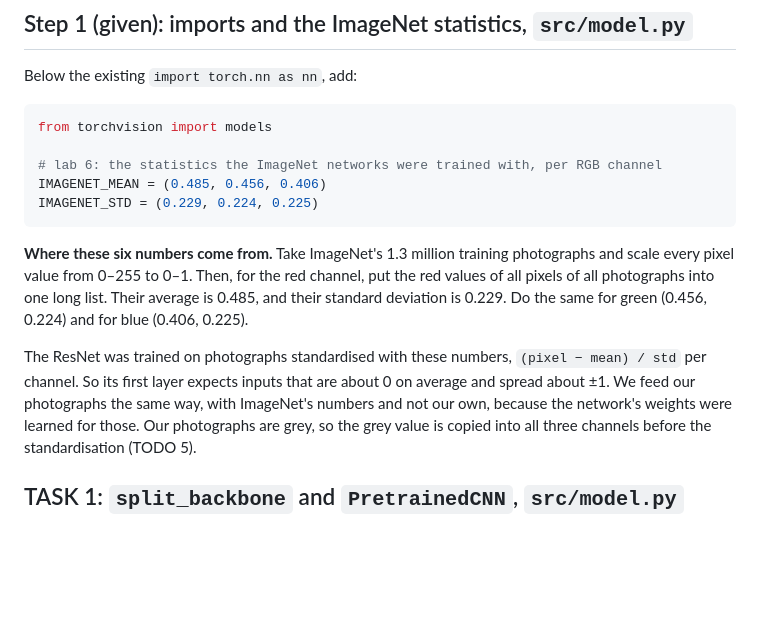
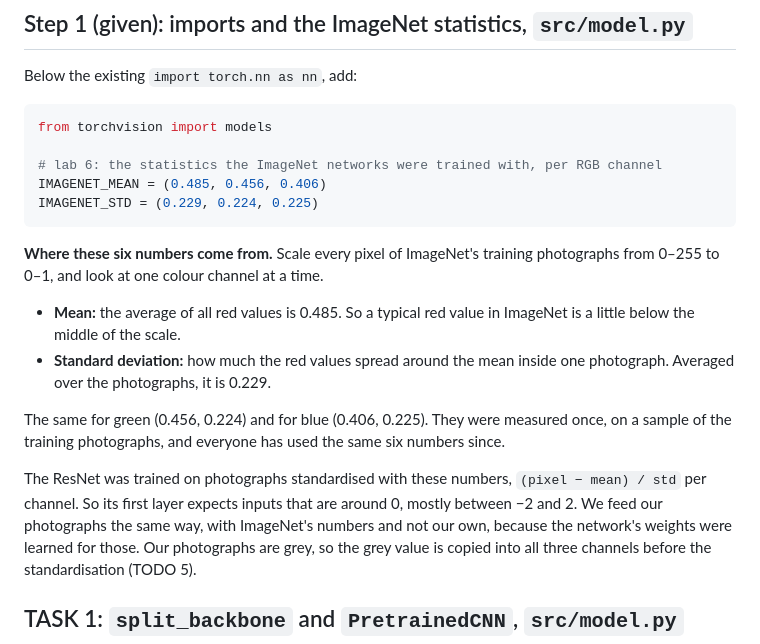
Before and after one commit to BME-SmartLab-Education/dl2026-course, a Markdown page: lab_6_transfer/README.md, the part around one of its changes. GitHub-like rendering; blank space fills up the shorter version.

````diff
--- a/lab_6_transfer/README.md
+++ b/lab_6_transfer/README.md
@@ -175,15 +206,22 @@ IMAGENET_MEAN = (0.485, 0.456, 0.406)
 IMAGENET_STD = (0.229, 0.224, 0.225)
 ```
 
-**Where these six numbers come from.** Take ImageNet's 1.3 million training
-photographs and scale every pixel value from 0–255 to 0–1. Then, for the red
-channel, put the red values of all pixels of all photographs into one long
-list. Their average is 0.485, and their standard deviation is 0.229. Do the
-same for green (0.456, 0.224) and for blue (0.406, 0.225).
+**Where these six numbers come from.** Scale every pixel of ImageNet's
+training photographs from 0–255 to 0–1, and look at one colour channel at a
+time.
+
+* **Mean:** the average of all red values is 0.485. So a typical red value
+  in ImageNet is a little below the middle of the scale.
+* **Standard deviation:** how much the red values spread around the mean
+  inside one photograph. Averaged over the photographs, it is 0.229.
+
+The same for green (0.456, 0.224) and for blue (0.406, 0.225). They were
+measured once, on a sample of the training photographs, and everyone has
+used the same six numbers since.
 
 The ResNet was trained on photographs standardised with these numbers,
 `(pixel − mean) / std` per channel. So its first layer expects inputs that
-are about 0 on average and spread about ±1. We feed our photographs the same
+are around 0, mostly between −2 and 2. We feed our photographs the same
 way, with ImageNet's numbers and not our own, because the network's weights
 were learned for those. Our photographs are grey, so the grey value is
 copied into all three channels before the standardisation (TODO 5).
````
Also changed, not shown: other parts of lab_6_transfer/README.md (+48 -17 lines), lab_6_transfer/resnet18_parts.png (added).
